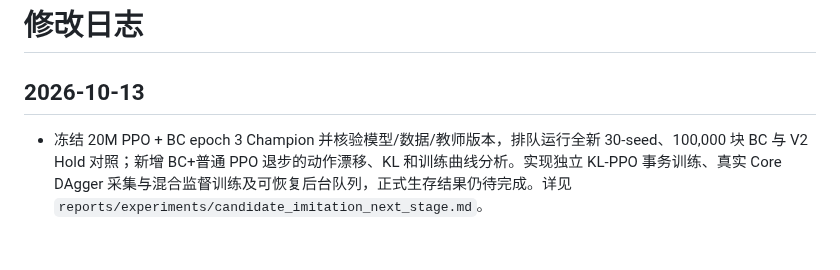
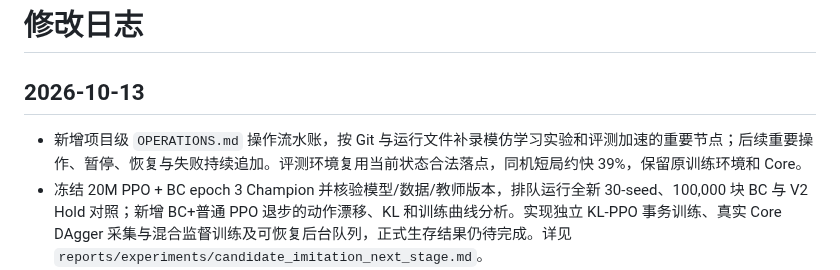
Before and after one commit to u-wyh/tetris-ai-benchmark, a Markdown page: CHANGELOG.md, the part around the change. GitHub-like rendering; blank space fills up the shorter version.

Commit message:
docs: add ongoing operations log

```diff
--- a/CHANGELOG.md
+++ b/CHANGELOG.md
@@ -2,6 +2,7 @@
 
 ## 2026-10-13
 
+- 新增项目级 `OPERATIONS.md` 操作流水账，按 Git 与运行文件补录模仿学习实验和评测加速的重要节点；后续重要操作、暂停、恢复与失败持续追加。评测环境复用当前状态合法落点，同机短局约快 39%，保留原训练环境和 Core。
 - 冻结 20M PPO + BC epoch 3 Champion 并核验模型/数据/教师版本，排队运行全新 30-seed、100,000 块 BC 与 V2 Hold 对照；新增 BC+普通 PPO 退步的动作漂移、KL 和训练曲线分析。实现独立 KL-PPO 事务训练、真实 Core DAgger 采集与混合监督训练及可恢复后台队列，正式生存结果仍待完成。详见 `reports/experiments/candidate_imitation_next_stage.md`。
 - 20M PPO + BC 在与传统 V1、V2 Hold 相同的 10 个 validation seeds、100,000 块上限下全部 10/10 到达上限；V2 Hold 同为 10/10，V1 为 1/10、平均存活 26,002.6 块。BC 与 V2 在此上限内持平，超出上限的真实寿命仍未知。详见 `reports/experiments/candidate_bc_vs_traditional_100k.md`。
 
```
Also changed, not shown: AGENTS.md (added, +5 -0 lines), OPERATIONS.md (added, +26 -0 lines).
